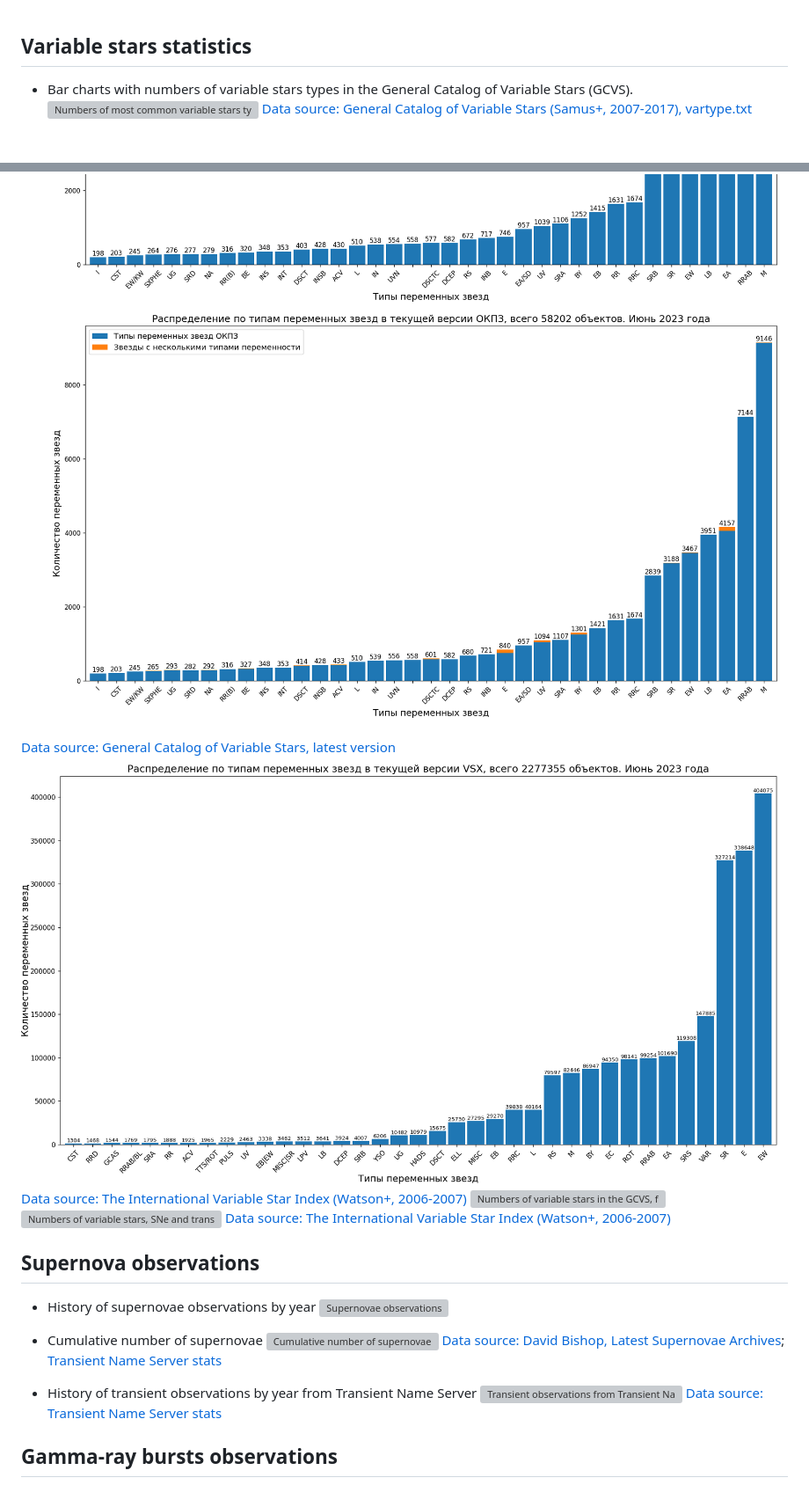
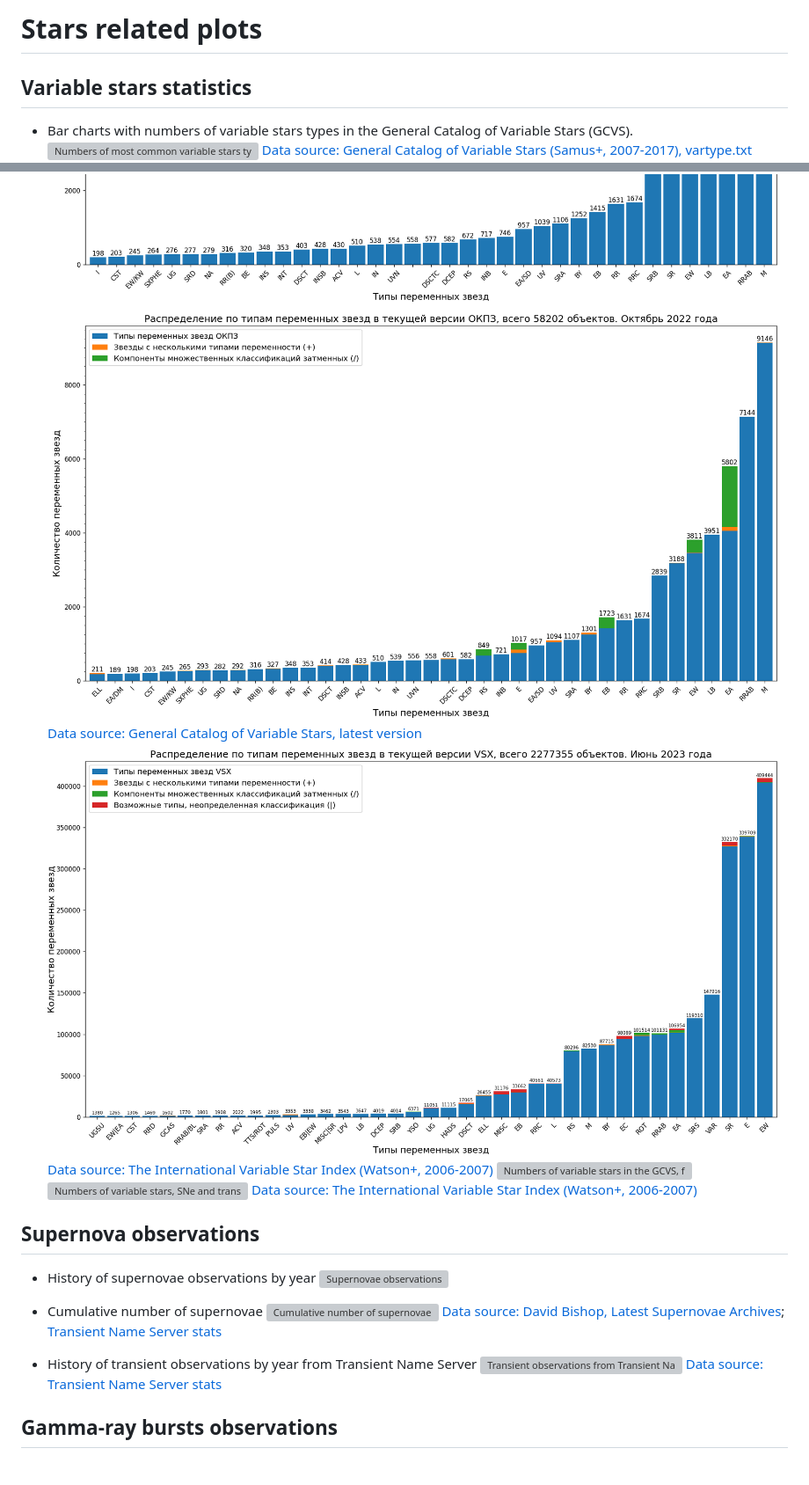
Before and after one commit to gvard/astrodata, a Markdown page: plots/stars/README.md, 2 parts joined by grey strips. Shown: that part at 88% size. Rendered like a GitHub page; pictures changed too: plots/stars/gcvs_types_distribution-combined-sorted-latest+.png, plots/stars/vsx_types_distribution-combined-sorted-latest+.png (added); blank space fills up the shorter version; grey boxes are pictures that could not be loaded.

Commit message:
Add more stats to the variability charts, correct README.md

```diff
--- a/plots/stars/README.md
+++ b/plots/stars/README.md
@@ -1,2 +1,5 @@
+# Stars related plots
+
 ## Variable stars statistics
+
 * Bar charts with numbers of variable stars types in the General Catalog of Variable Stars (GCVS).
@@ -4,14 +7,13 @@
 [Data source: General Catalog of Variable Stars (Samus+, 2007-2017), vartype.txt](https://cdsarc.cds.unistra.fr/ftp/B/gcvs/vartype.txt)
 ![Numbers of most common variable stars types in the current version of the GCVS](./gcvs_types_distribution-combined-sorted-latest.png "Numbers of most common variable stars types in the current version of the GCVS with stars belongs to several types of variability")
 ![Numbers of most common variable stars types in the current version of the GCVS](./gcvs_types_distribution-combined-sorted-latest+.png "Numbers of most common variable stars types in the current version of the GCVS with stars belongs to several types of variability")
-
 [Data source: General Catalog of Variable Stars, latest version](http://www.sai.msu.su/gcvs/gcvs/gcvs5/gcvs5.txt)
-![Numbers of most common variable stars types in the current version of the VSX](./vsx_types_distribution-combined-sorted-latest.png)
+![Numbers of most common variable stars types in the current version of the VSX](./vsx_types_distribution-combined-sorted-latest+.png "Numbers of most common variable stars types in the current version of the VSX with stars belongs to several types of variability")
 [Data source: The International Variable Star Index (Watson+, 2006-2007)](https://cdsarc.cds.unistra.fr/viz-bin/cat/B/vsx)
 ![Numbers of variable stars in the GCVS, from the first edition](./gcvs-variable-stars-count.svg "Numbers of variable stars in the GCVS, from the first edition")
 ![Numbers of variable stars, SNe and transients](./variable-stars-count-graph.svg "Numbers of variable stars (VSX and GCVS), SNe and transients")
 [Data source: The International Variable Star Index (Watson+, 2006-2007)](https://cdsarc.u-strasbg.fr/ftp/B/vsx/ReadMe)
 
+## Supernova observations
 
-## Supernova observations
 * History of supernovae observations by year
```
Also changed, not shown: other parts of plots/stars/README.md (+7 -6 lines).
